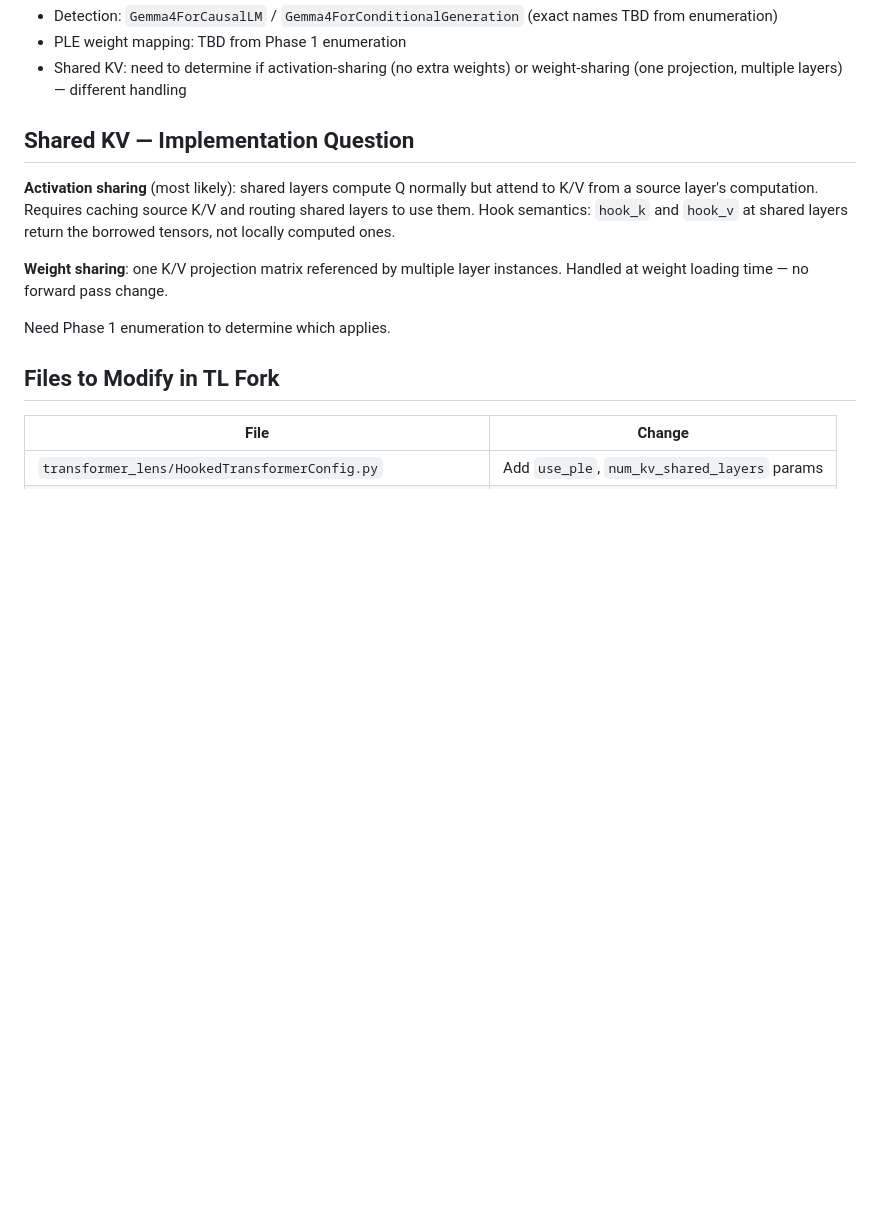
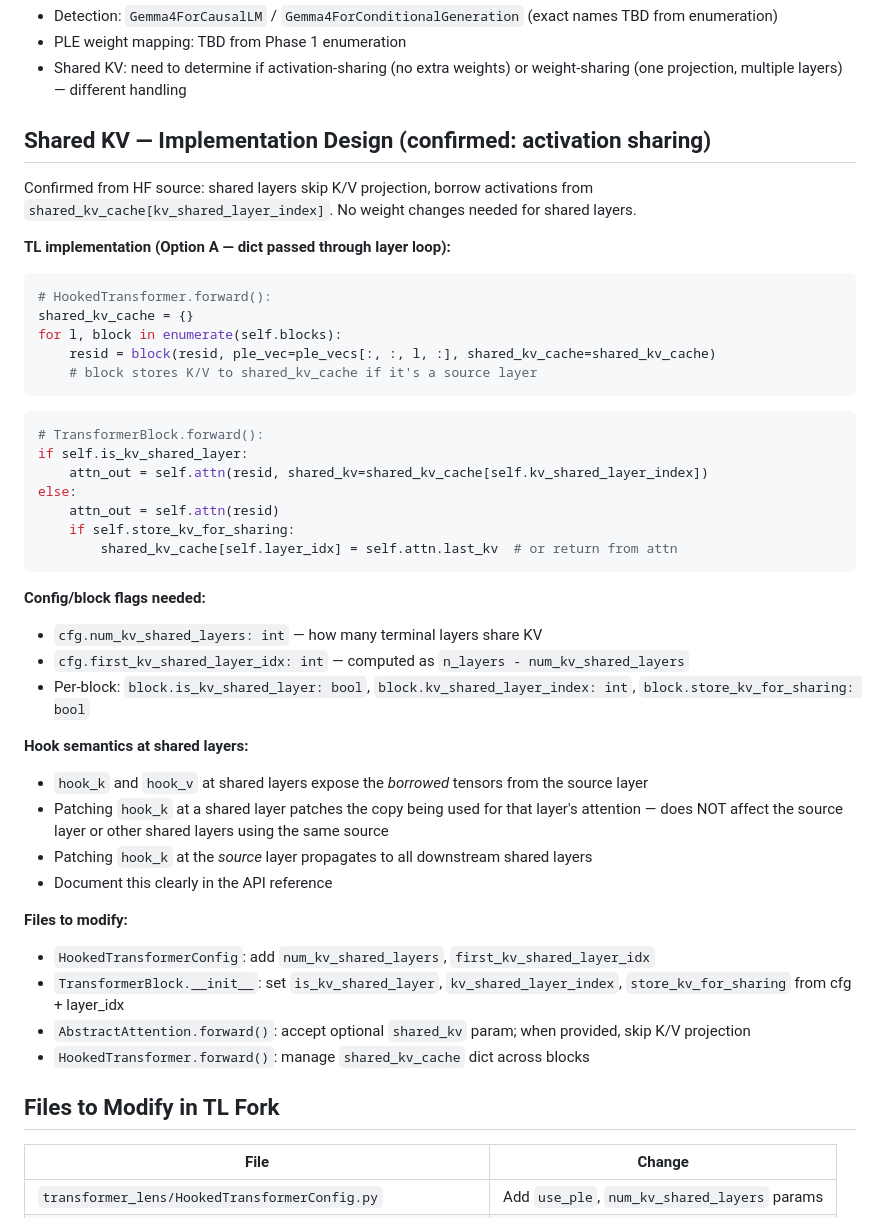
Before and after one commit to hebenon/gemma4-mechinterp, a Markdown page: notes/tl_adapter_notes.md, the part around the change. Drawn GitHub-style; blank space fills up the shorter version.

Commit message:
Design shared KV cache implementation for TL
Confirmed activation sharing from HF source. Design:
- shared_kv_cache dict passed through block loop in forward()
- Source blocks store K/V, shared blocks skip projection + borrow
- hook_k/v at shared layers expose borrowed tensors
- Patching source layer propagates to all downstream shared layers
- Document asymmetry clearly in API reference

````diff
--- a/notes/tl_adapter_notes.md
+++ b/notes/tl_adapter_notes.md
@@ -110,13 +110,46 @@ Our additions for Gemma 4:
 - PLE weight mapping: TBD from Phase 1 enumeration
 - Shared KV: need to determine if activation-sharing (no extra weights) or weight-sharing (one projection, multiple layers) — different handling
 
-## Shared KV — Implementation Question
+## Shared KV — Implementation Design (confirmed: activation sharing)
 
-**Activation sharing** (most likely): shared layers compute Q normally but attend to K/V from a source layer's computation. Requires caching source K/V and routing shared layers to use them. Hook semantics: `hook_k` and `hook_v` at shared layers return the borrowed tensors, not locally computed ones.
+Confirmed from HF source: shared layers skip K/V projection, borrow activations from `shared_kv_cache[kv_shared_layer_index]`. No weight changes needed for shared layers.
 
-**Weight sharing**: one K/V projection matrix referenced by multiple layer instances. Handled at weight loading time — no forward pass change.
+**TL implementation (Option A — dict passed through layer loop):**
 
-Need Phase 1 enumeration to determine which applies.
+```python
+# HookedTransformer.forward():
+shared_kv_cache = {}
+for l, block in enumerate(self.blocks):
+    resid = block(resid, ple_vec=ple_vecs[:, :, l, :], shared_kv_cache=shared_kv_cache)
+    # block stores K/V to shared_kv_cache if it's a source layer
+```
+
+```python
+# TransformerBlock.forward():
+if self.is_kv_shared_layer:
+    attn_out = self.attn(resid, shared_kv=shared_kv_cache[self.kv_shared_layer_index])
+else:
+    attn_out = self.attn(resid)
+    if self.store_kv_for_sharing:
+        shared_kv_cache[self.layer_idx] = self.attn.last_kv  # or return from attn
+```
+
+**Config/block flags needed:**
+- `cfg.num_kv_shared_layers: int` — how many terminal layers share KV
+- `cfg.first_kv_shared_layer_idx: int` — computed as `n_layers - num_kv_shared_layers`
+- Per-block: `block.is_kv_shared_layer: bool`, `block.kv_shared_layer_index: int`, `block.store_kv_for_sharing: bool`
+
+**Hook semantics at shared layers:**
+- `hook_k` and `hook_v` at shared layers expose the *borrowed* tensors from the source layer
+- Patching `hook_k` at a shared layer patches the copy being used for that layer's attention — does NOT affect the source layer or other shared layers using the same source
+- Patching `hook_k` at the *source* layer propagates to all downstream shared layers
+- Document this clearly in the API reference
+
+**Files to modify:**
+- `HookedTransformerConfig`: add `num_kv_shared_layers`, `first_kv_shared_layer_idx`
+- `TransformerBlock.__init__`: set `is_kv_shared_layer`, `kv_shared_layer_index`, `store_kv_for_sharing` from cfg + layer_idx
+- `AbstractAttention.forward()`: accept optional `shared_kv` param; when provided, skip K/V projection
+- `HookedTransformer.forward()`: manage `shared_kv_cache` dict across blocks
 
 ## Files to Modify in TL Fork
 
````
